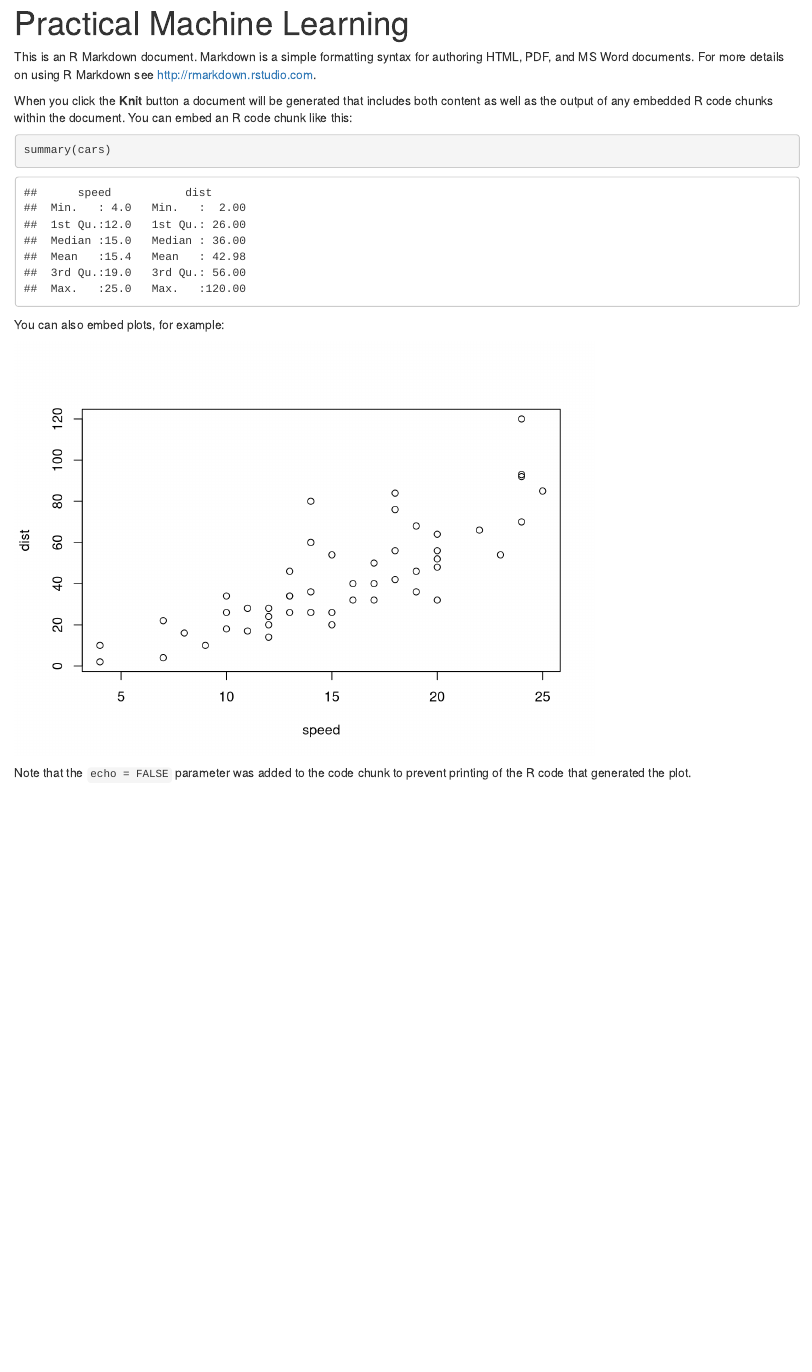
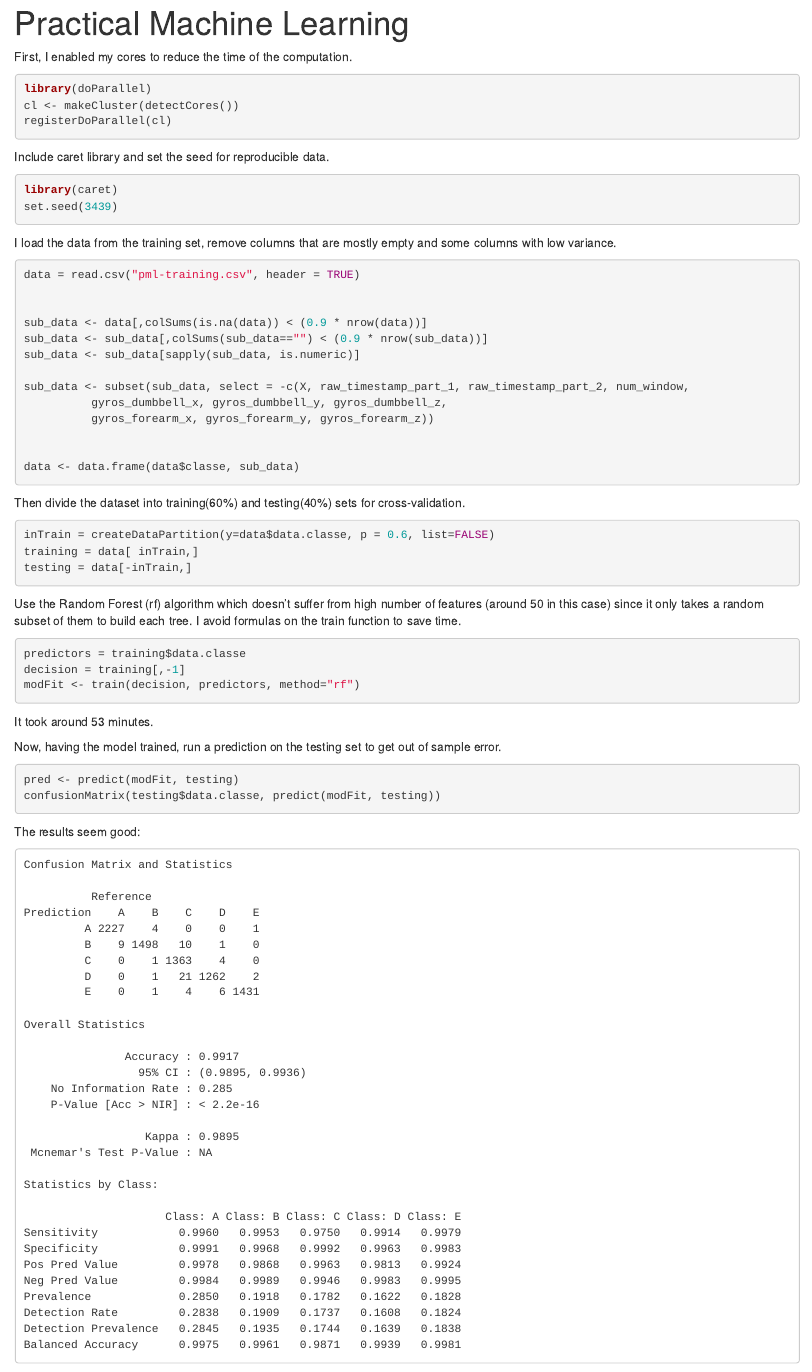
Before and after one commit to vmmc/pml, an R Markdown document (index.Rmd): the page in a window 1100 px wide, from its top. Rendered offline with R 4.5, knitr and Pandoc, with nearby package versions.

Commit message:
Final upload

````diff
--- a/index.Rmd
+++ b/index.Rmd
@@ -3,18 +3,90 @@ title: "Practical Machine Learning"
 output: html_document
 ---
 
-This is an R Markdown document. Markdown is a simple formatting syntax for authoring HTML, PDF, and MS Word documents. For more details on using R Markdown see <http://rmarkdown.rstudio.com>.
-
-When you click the **Knit** button a document will be generated that includes both content as well as the output of any embedded R code chunks within the document. You can embed an R code chunk like this:
-
-```{r}
-summary(cars)
+First, I enabled my cores to reduce the time of the computation.
+```{r eval=FALSE}
+library(doParallel)
+cl <- makeCluster(detectCores())
+registerDoParallel(cl)
 ```
 
-You can also embed plots, for example:
-
-```{r, echo=FALSE}
-plot(cars)
+Include caret library and set the seed for reproducible data.
+```{r eval=FALSE}
+library(caret)
+set.seed(3439)
 ```
 
-Note that the `echo = FALSE` parameter was added to the code chunk to prevent printing of the R code that generated the plot.
+I load the data from the training set, remove columns that are mostly empty and some columns with low variance.
+```{r eval=FALSE}
+data = read.csv("pml-training.csv", header = TRUE)
+
+
+sub_data <- data[,colSums(is.na(data)) < (0.9 * nrow(data))]
+sub_data <- sub_data[,colSums(sub_data=="") < (0.9 * nrow(sub_data))]
+sub_data <- sub_data[sapply(sub_data, is.numeric)]
+
+sub_data <- subset(sub_data, select = -c(X, raw_timestamp_part_1, raw_timestamp_part_2, num_window,
+          gyros_dumbbell_x, gyros_dumbbell_y, gyros_dumbbell_z,
+          gyros_forearm_x, gyros_forearm_y, gyros_forearm_z))
+
+
+data <- data.frame(data$classe, sub_data)
+```
+
+Then divide the dataset into training(60%) and testing(40%) sets for cross-validation.
+```{r eval=FALSE}
+inTrain = createDataPartition(y=data$data.classe, p = 0.6, list=FALSE)
+training = data[ inTrain,]
+testing = data[-inTrain,]
+```
+
+Use the Random Forest (rf) algorithm which doesn't suffer from high number of features (around 50 in this case) since it only takes a random subset of them to build each tree. I avoid formulas on the train function to save time.
+```{r eval=FALSE}
+predictors = training$data.classe
+decision = training[,-1]
+modFit <- train(decision, predictors, method="rf")
+```
+It took around 53 minutes.
+
+Now, having the model trained, run a prediction on the testing set to get out of sample error.
+```{r eval=FALSE}
+pred <- predict(modFit, testing)
+confusionMatrix(testing$data.classe, predict(modFit, testing))
+```
+The results seem good:
+```
+Confusion Matrix and Statistics
+
+          Reference
+Prediction    A    B    C    D    E
+         A 2227    4    0    0    1
+         B    9 1498   10    1    0
+         C    0    1 1363    4    0
+         D    0    1   21 1262    2
+         E    0    1    4    6 1431
+
+Overall Statistics
+
+               Accuracy : 0.9917
+                 95% CI : (0.9895, 0.9936)
+    No Information Rate : 0.285
+    P-Value [Acc > NIR] : < 2.2e-16
+
+                  Kappa : 0.9895
+ Mcnemar's Test P-Value : NA
+
+Statistics by Class:
+
+                     Class: A Class: B Class: C Class: D Class: E
+Sensitivity            0.9960   0.9953   0.9750   0.9914   0.9979
+Specificity            0.9991   0.9968   0.9992   0.9963   0.9983
+Pos Pred Value         0.9978   0.9868   0.9963   0.9813   0.9924
+Neg Pred Value         0.9984   0.9989   0.9946   0.9983   0.9995
+Prevalence             0.2850   0.1918   0.1782   0.1622   0.1828
+Detection Rate         0.2838   0.1909   0.1737   0.1608   0.1824
+Detection Prevalence   0.2845   0.1935   0.1744   0.1639   0.1838
+Balanced Accuracy      0.9975   0.9961   0.9871   0.9939   0.9981
+```
+
+Finally, predict the 20 cases from the original test set.
+```{r eval=FALSE}
@@ -20,0 +103,2 @@ Note that the `echo = FALSE` parameter was added to the code chunk to prevent pr
+Levels: A B C D E
+```
````
Also changed, not shown: README.md (deleted), index.html, index.Rmd (10 more changed lines).
